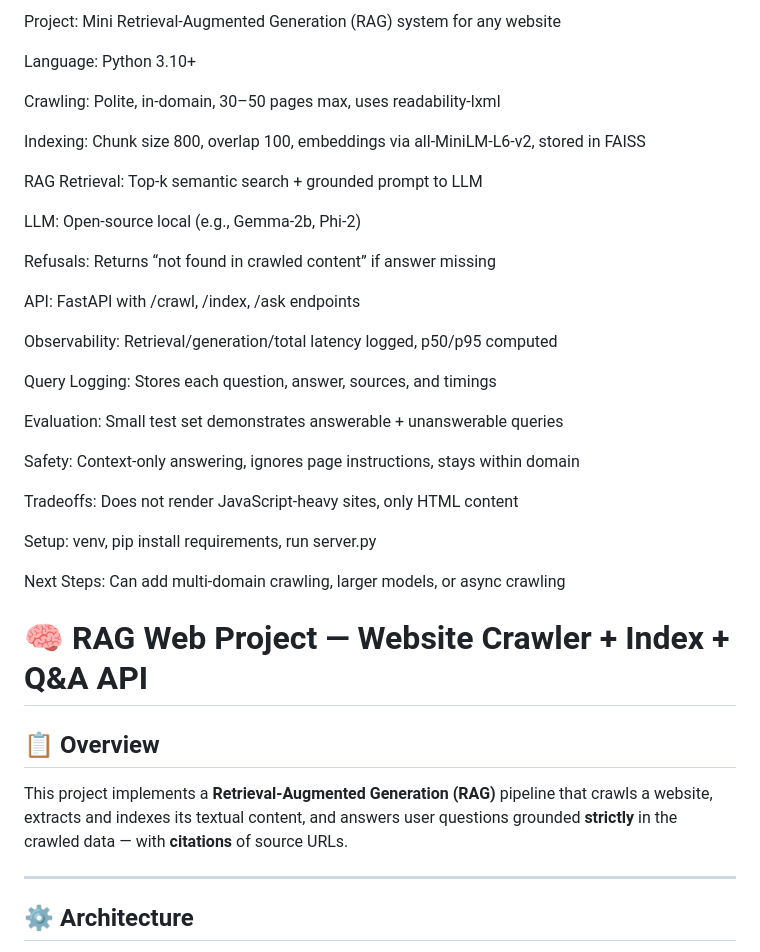
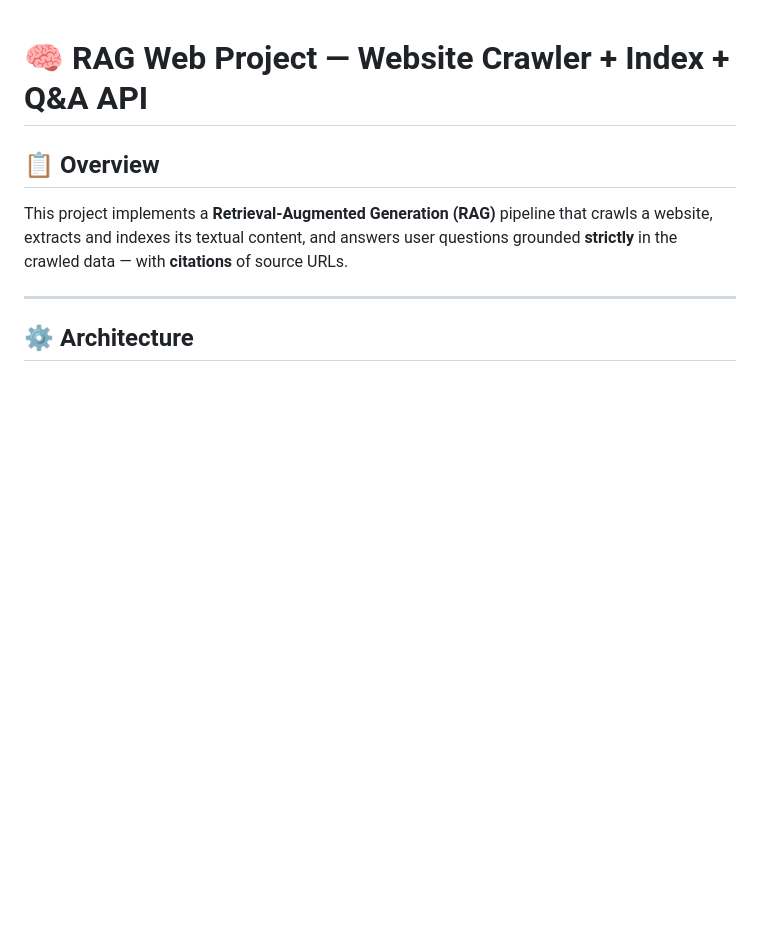
Before and after one commit to Sharath-shetty28/rag-web, a Markdown page: README.md, the part around one of its changes. Drawn GitHub-style; blank space fills up the shorter version.

```diff
--- a/README.md
+++ b/README.md
@@ -1,33 +1,3 @@
-Project: Mini Retrieval-Augmented Generation (RAG) system for any website
-
-Language: Python 3.10+
-
-Crawling: Polite, in-domain, 30–50 pages max, uses readability-lxml
-
-Indexing: Chunk size 800, overlap 100, embeddings via all-MiniLM-L6-v2, stored in FAISS
-
-RAG Retrieval: Top-k semantic search + grounded prompt to LLM
-
-LLM: Open-source local (e.g., Gemma-2b, Phi-2)
-
-Refusals: Returns “not found in crawled content” if answer missing
-
-API: FastAPI with /crawl, /index, /ask endpoints
-
-Observability: Retrieval/generation/total latency logged, p50/p95 computed
-
-Query Logging: Stores each question, answer, sources, and timings
-
-Evaluation: Small test set demonstrates answerable + unanswerable queries
-
-Safety: Context-only answering, ignores page instructions, stays within domain
-
-Tradeoffs: Does not render JavaScript-heavy sites, only HTML content
-
-Setup: venv, pip install requirements, run server.py
-
-Next Steps: Can add multi-domain crawling, larger models, or async crawling
-
 # 🧠 RAG Web Project — Website Crawler + Index + Q&A API
 
 ## 📋 Overview
```
Also changed, not shown: other parts of README.md (+20 -29 lines).
